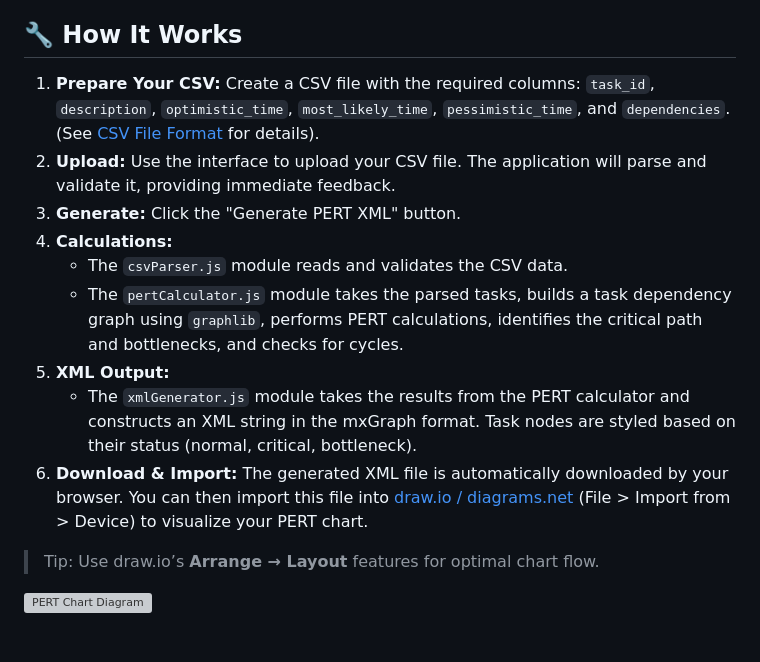
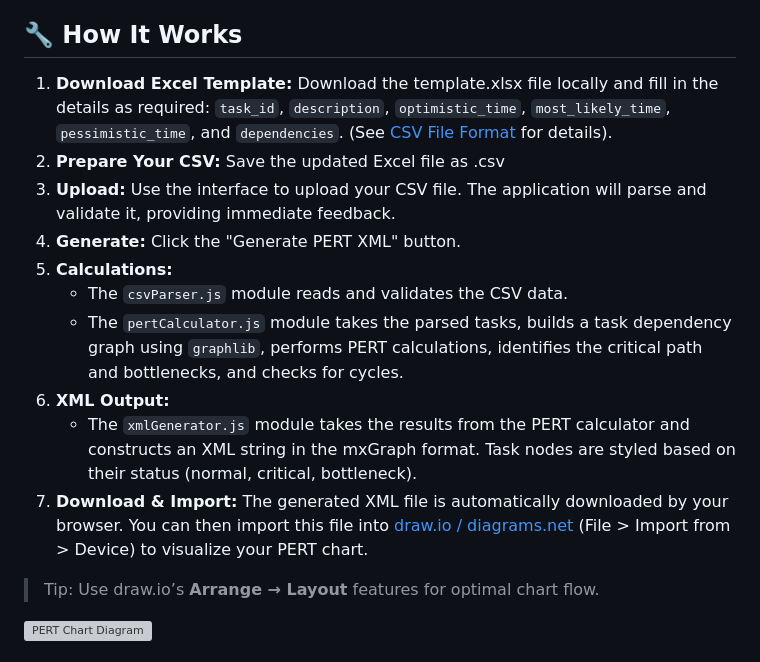
Before and after one commit to AntonioAI/csv-2-pert, a Markdown page: README.md, the part around the change. Rendered like a GitHub page; grey boxes are pictures that could not be loaded.

```diff
--- a/README.md
+++ b/README.md
@@ -56,15 +56,16 @@ The application performs PERT calculations (Expected Time, Variance, Early Start
 
 ## 🔧 How It Works
 
-1.  **Prepare Your CSV:** Create a CSV file with the required columns: `task_id`, `description`, `optimistic_time`, `most_likely_time`, `pessimistic_time`, and `dependencies`. (See [CSV File Format](#csv-file-format) for details).
-2.  **Upload:** Use the interface to upload your CSV file. The application will parse and validate it, providing immediate feedback.
-3.  **Generate:** Click the "Generate PERT XML" button.
-4.  **Calculations:**
+1.  **Download Excel Template:** Download the template.xlsx file locally and fill in the details as required: `task_id`, `description`, `optimistic_time`, `most_likely_time`, `pessimistic_time`, and `dependencies`. (See [CSV File Format](#csv-file-format) for details).
+2.  **Prepare Your CSV:** Save the updated Excel file as .csv
+3.  **Upload:** Use the interface to upload your CSV file. The application will parse and validate it, providing immediate feedback.
+4.  **Generate:** Click the "Generate PERT XML" button.
+5.  **Calculations:**
     * The `csvParser.js` module reads and validates the CSV data.
     * The `pertCalculator.js` module takes the parsed tasks, builds a task dependency graph using `graphlib`, performs PERT calculations, identifies the critical path and bottlenecks, and checks for cycles.
-5.  **XML Output:**
+6.  **XML Output:**
     * The `xmlGenerator.js` module takes the results from the PERT calculator and constructs an XML string in the mxGraph format. Task nodes are styled based on their status (normal, critical, bottleneck).
-6.  **Download & Import:** The generated XML file is automatically downloaded by your browser. You can then import this file into [draw.io / diagrams.net](https://app.diagrams.net/) (File > Import from > Device) to visualize your PERT chart.
+7.  **Download & Import:** The generated XML file is automatically downloaded by your browser. You can then import this file into [draw.io / diagrams.net](https://app.diagrams.net/) (File > Import from > Device) to visualize your PERT chart.
 
 > Tip: Use draw\.io’s **Arrange → Layout** features for optimal chart flow.
 
```
